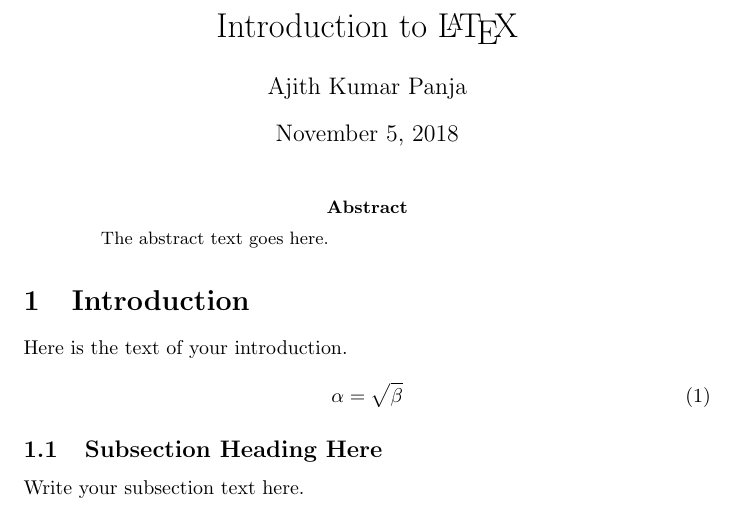
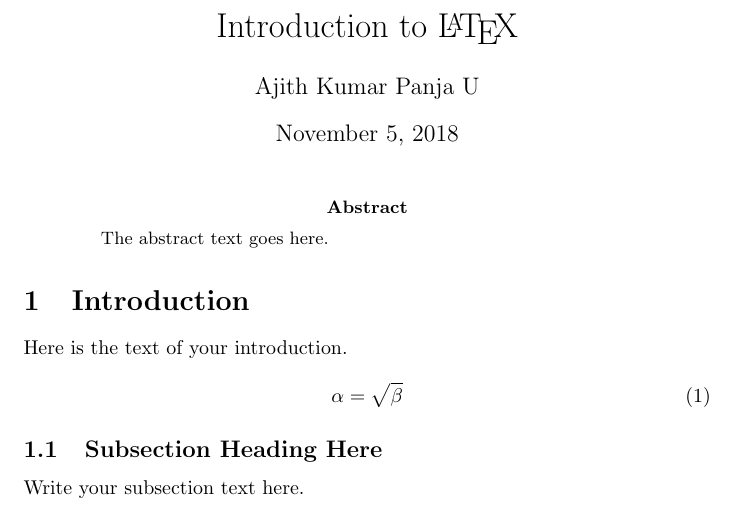
Before and after one commit to AjithPanja/Latexx, a LaTeX paper (sample.tex): part of the page, cut so that both start at the same text. Compiled offline with pdfLaTeX.

Commit message:
Bot Committed

```diff
--- a/sample.tex
+++ b/sample.tex
@@ -4,7 +4,7 @@
 \begin{document}
 
 \title{Introduction to \LaTeX{}}
-\author{Ajith Kumar Panja}
+\author{Ajith Kumar Panja U}
 
 \maketitle
 
```
Also changed, not shown: sample.pdf.
